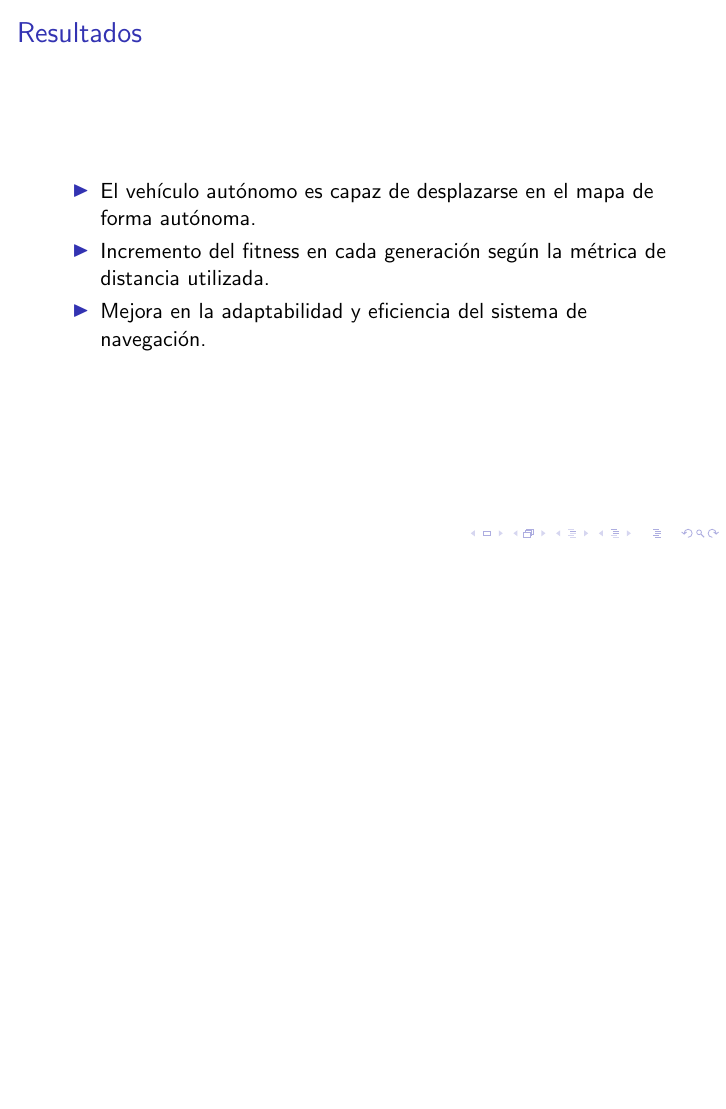
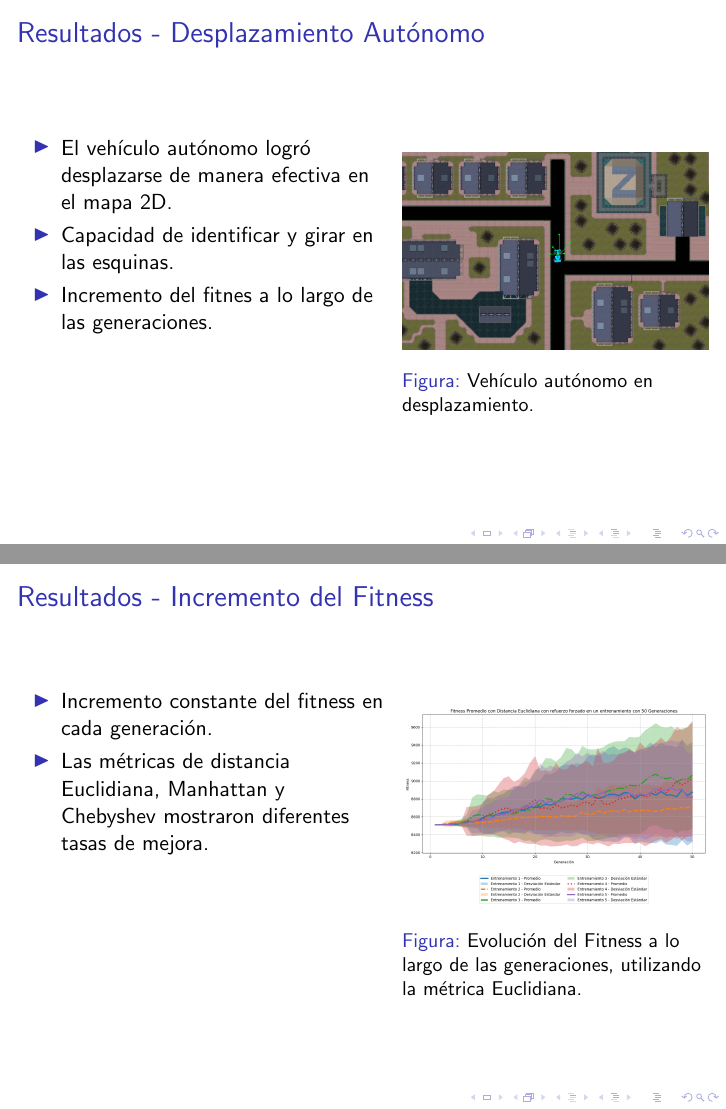
Before and after one commit to OverAlexander-MR/Navegacion_Vehiculo_Autonomo, LaTeX slides (Latex/diapositiva.tex): page 9 of 11 before the commit and pages 9 and 10 of 11 after it, the two joined at a grey line, the shorter picture padded with empty space. Compiled offline with pdfLaTeX.

Commit message:
Update diapositiva

```diff
--- a/Latex/diapositiva.tex
+++ b/Latex/diapositiva.tex
@@ -133,13 +133,47 @@ Donde \( d \) es la distancia calculada según la métrica utilizada.
     \end{columns}
 \end{frame}
 
-\begin{frame}{Resultados}
-    \begin{itemize}
-        \item El vehículo autónomo es capaz de desplazarse en el mapa de forma autónoma.
-        \item Incremento del fitness en cada generación según la métrica de distancia utilizada.
-        \item Mejora en la adaptabilidad y eficiencia del sistema de navegación.
-    \end{itemize}
+% Diapositiva 1: Desplazamiento Autónomo
+\begin{frame}{Resultados - Desplazamiento Autónomo}
+    \begin{columns}[T] % Alinea el contenido en la parte superior
+        \begin{column}{0.6\textwidth}
+            \begin{itemize}
+                \item El vehículo autónomo logró desplazarse de manera efectiva en el mapa 2D.
+                \item Capacidad de identificar y girar en las esquinas.
+                \item Incremento del fitnes a lo largo de las generaciones.
+            \end{itemize}
+        \end{column}
+        \begin{column}{0.5\textwidth}
+            \begin{figure}
+                \centering
+                \includegraphics[width=\linewidth]{images/desplazamiento.png} % Reemplaza con la ruta correcta de tu imagen
+                \caption{Vehículo autónomo en desplazamiento.}
+            \end{figure}
+        \end{column}
+    \end{columns}
 \end{frame}
+
+% Diapositiva 2: Incremento del Fitness
+\begin{frame}{Resultados - Incremento del Fitness}
+    \begin{columns}[T]
+        \begin{column}{0.6\textwidth}
+            \begin{itemize}
+                \item Incremento constante del fitness en cada generación.
+                \item Las métricas de distancia Euclidiana, Manhattan y Chebyshev mostraron diferentes tasas de mejora.
+            \end{itemize}
+
+        \end{column}
+        \begin{column}{0.5\textwidth}
+            \begin{figure}
+                \centering
+                \includegraphics[width=\linewidth]{Euclidiana/Fitness_Acumulado_Eucli_50Gen.png}
+                \caption{Evolución del Fitness a lo largo de las generaciones, utilizando la métrica Euclidiana.}
+            \end{figure}
+        \end{column}
+    \end{columns}
+\end{frame}
+
+
 
 \begin{frame}{Conclusiones}
     \begin{itemize}
```
Also changed, not shown: Latex/diapositiva.pdf, Latex/images/desplazamiento.png (added), Latex/diapositiva.tex (5 more changed lines).
